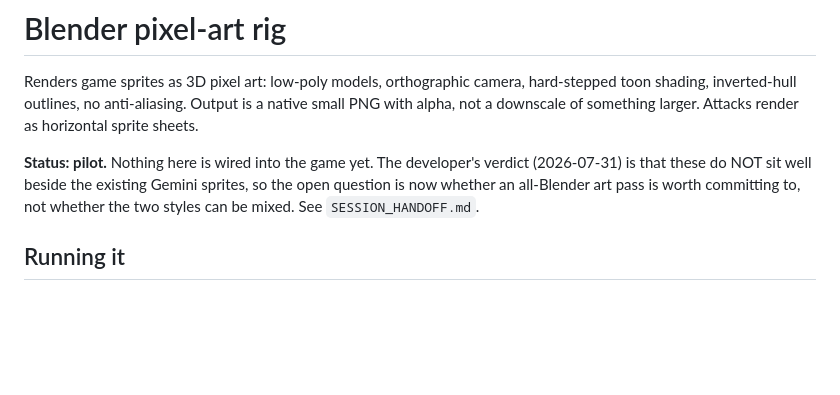
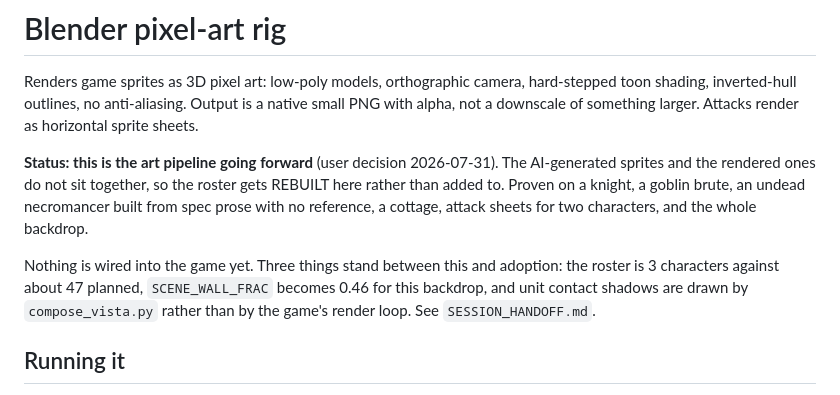
Before and after one commit to simpsonbm1/idlegame, a Markdown page: tools/blender/README.md, the part around the change. Drawn GitHub-style; blank space fills up the shorter version.

```diff
--- a/tools/blender/README.md
+++ b/tools/blender/README.md
@@ -5,10 +5,16 @@ hard-stepped toon shading, inverted-hull outlines, no anti-aliasing. Output is a
 native small PNG with alpha, not a downscale of something larger. Attacks render
 as horizontal sprite sheets.
 
-**Status: pilot.** Nothing here is wired into the game yet. The developer's verdict
-(2026-07-31) is that these do NOT sit well beside the existing Gemini sprites, so
-the open question is now whether an all-Blender art pass is worth committing to,
-not whether the two styles can be mixed. See `SESSION_HANDOFF.md`.
+**Status: this is the art pipeline going forward** (user decision 2026-07-31). The
+AI-generated sprites and the rendered ones do not sit together, so the roster gets
+REBUILT here rather than added to. Proven on a knight, a goblin brute, an undead
+necromancer built from spec prose with no reference, a cottage, attack sheets for
+two characters, and the whole backdrop.
+
+Nothing is wired into the game yet. Three things stand between this and adoption:
+the roster is 3 characters against about 47 planned, `SCENE_WALL_FRAC` becomes 0.46
+for this backdrop, and unit contact shadows are drawn by `compose_vista.py` rather
+than by the game's render loop. See `SESSION_HANDOFF.md`.
 
 ## Running it
 
```
Also changed, not shown: CLAUDE.md (+16 -8 lines), MILESTONES.md (+1 -1 lines).
